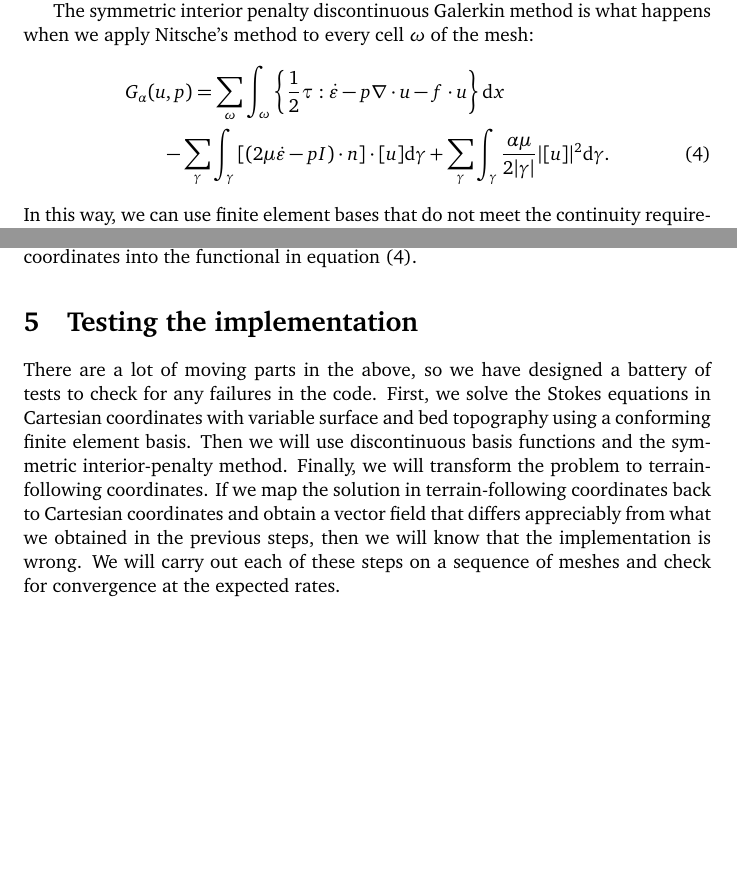
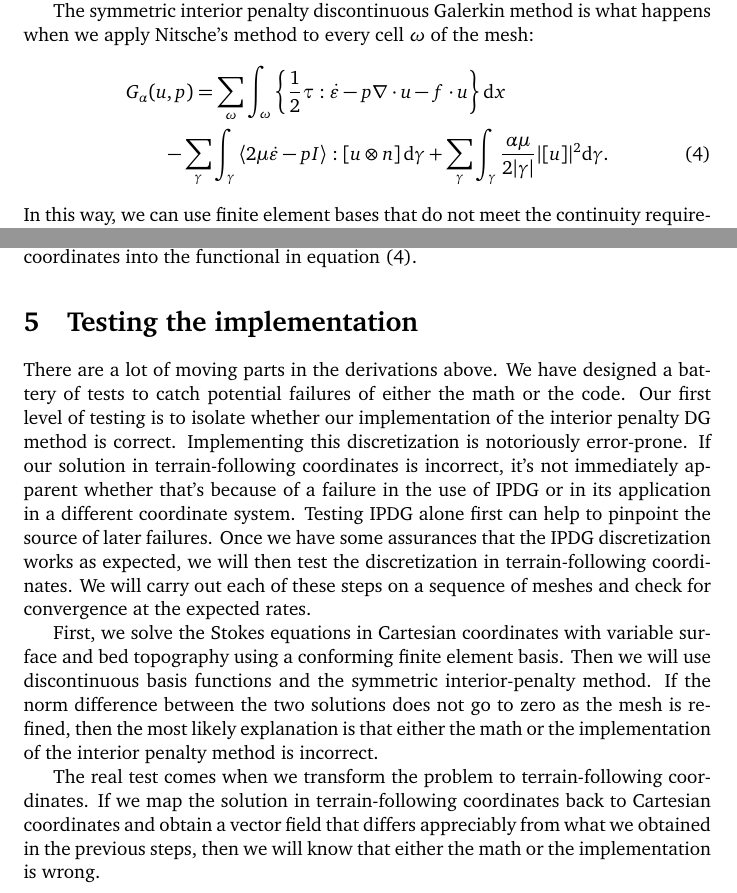
Before and after one commit to icepack/terrain-following-stokes, a LaTeX document (stokes-tfc.tex): two parts of pages 2 and 5 of 6, joined at a grey line, cut so that both start at the same text, the shorter picture padded with empty space. Compiled offline with pdfLaTeX.

Commit message:
Explain test suite

```diff
--- a/stokes-tfc.tex
+++ b/stokes-tfc.tex
@@ -99,7 +99,7 @@ Here $\ell$ is a measure of the local facet diameter and $\alpha$ is a constant
 The symmetric interior penalty discontinuous Galerkin method is what happens when we apply Nitsche's method to every cell $\omega$ of the mesh:
 \begin{align}
     & G_\alpha(u, p) = \sum_\omega\int_\omega\left\{\frac{1}{2}\tau:\dot\varepsilon - p\nabla\cdot u - f\cdot u\right\}\mathrm dx \nonumber \\
-    & \qquad - \sum_\gamma\int_\gamma \left[(2\mu\dot\varepsilon - pI)\cdot n\right]\cdot [u]\mathrm d\gamma + \sum_\gamma\int_\gamma\frac{\alpha\mu}{2|\gamma|}|[u]|^2\mathrm d\gamma. \label{eq:sipdg-stokes-xyz}
+    & \qquad - \sum_\gamma\int_\gamma \left\langle 2\mu\dot\varepsilon - pI \right\rangle: [u\otimes n]\,\mathrm d\gamma + \sum_\gamma\int_\gamma\frac{\alpha\mu}{2|\gamma|}|[u]|^2\mathrm d\gamma. \label{eq:sipdg-stokes-xyz}
 \end{align}
 In this way, we can use finite element bases that do not meet the continuity requirements of the Stokes equations.
 
@@ -219,12 +219,21 @@ At a practical level, this amounts to substituting the transformed expressions f
 % ----------------------------------
 \section{Testing the implementation}
 
-There are a lot of moving parts in the above, so we have designed a battery of tests to check for any failures in the code.
+There are a lot of moving parts in the derivations above.
+We have designed a battery of tests to catch potential failures of either the math or the code.
+Our first level of testing is to isolate whether our implementation of the interior penalty DG method is correct.
+Implementing this discretization is notoriously error-prone.
+If our solution in terrain-following coordinates is incorrect, it's not immediately apparent whether that's because of a failure in the use of IPDG or in its application in a different coordinate system.
+Testing IPDG alone first can help to pinpoint the source of later failures.
+Once we have some assurances that the IPDG discretization works as expected, we will then test the discretization in terrain-following coordinates.
+We will carry out each of these steps on a sequence of meshes and check for convergence at the expected rates.
+
 First, we solve the Stokes equations in Cartesian coordinates with variable surface and bed topography using a conforming finite element basis.
 Then we will use discontinuous basis functions and the symmetric interior-penalty method.
-Finally, we will transform the problem to terrain-following coordinates.
-If we map the solution in terrain-following coordinates back to Cartesian coordinates and obtain a vector field that differs appreciably from what we obtained in the previous steps, then we will know that the implementation is wrong.
-We will carry out each of these steps on a sequence of meshes and check for convergence at the expected rates.
+If the norm difference between the two solutions does not go to zero as the mesh is refined, then the most likely explanation is that either the math or the implementation of the interior penalty method is incorrect.
+
+The real test comes when we transform the problem to terrain-following coordinates.
+If we map the solution in terrain-following coordinates back to Cartesian coordinates and obtain a vector field that differs appreciably from what we obtained in the previous steps, then we will know that either the math or the implementation is wrong.
 
 
 \pagebreak
```
